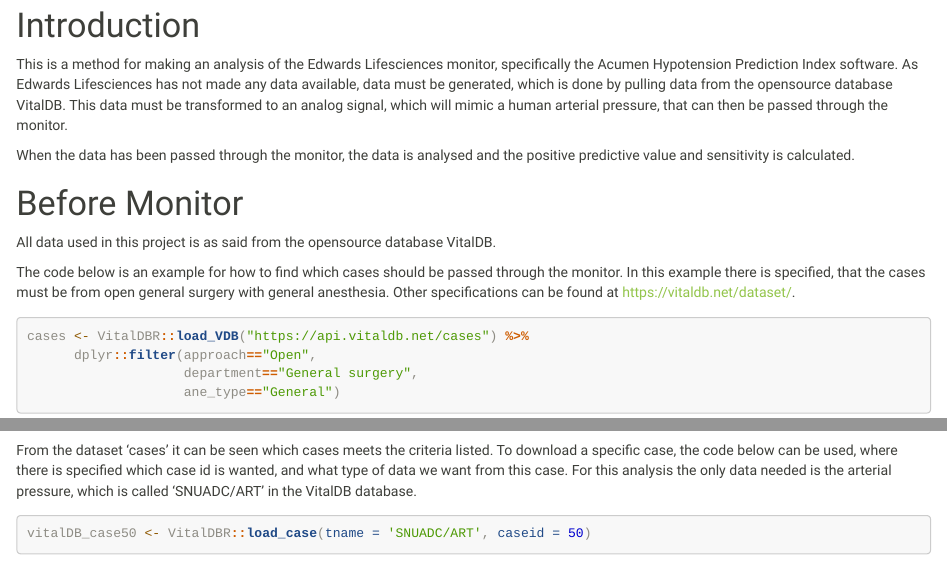
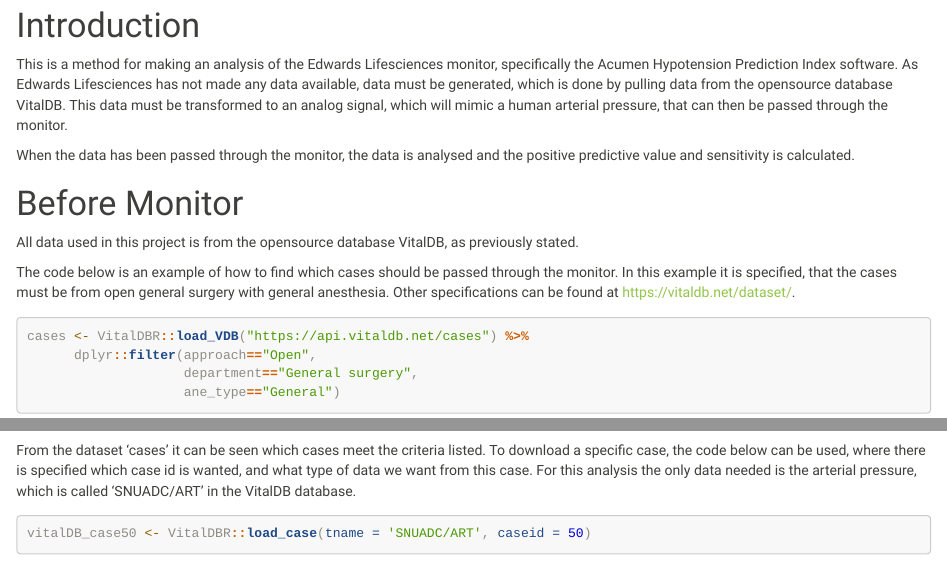
Before and after one commit to annesofiehusted/elma, an R Markdown document (Guide.Rmd): the page in a window 1100 px wide, from 490 px down, and a second part further down, joined at a grey line. Rendered offline with R 4.5, knitr and Pandoc, with nearby package versions; some code elsewhere in the file could not run offline; long lines of code are wrapped.

Commit message:
Update Guide.Rmd

````diff
--- a/Guide.Rmd
+++ b/Guide.Rmd
@@ -41,9 +41,9 @@
 
 # Before Monitor
 
-All data used in this project is as said from the opensource database VitalDB.
+All data used in this project is from the opensource database VitalDB, as previously stated.
 
-The code below is an example for how to find which cases should be passed through the monitor.  In this example there is specified, that the cases must be from open general surgery with general anesthesia. Other specifications can be found at https://vitaldb.net/dataset/.
+The code below is an example of how to find which cases should be passed through the monitor.  In this example it is specified, that the cases must be from open general surgery with general anesthesia. Other specifications can be found at https://vitaldb.net/dataset/.
 
 ```{r load cases}
 cases <- VitalDBR::load_VDB("https://api.vitaldb.net/cases") %>%
@@ -52,7 +52,7 @@
                     ane_type=="General")
 ```
 
-From the dataset 'cases' it can be seen which cases meets the criteria listed. To download a specific case, the code below can be used, where there is specified which case id is wanted, and what type of data we want from this case. For this analysis the only data needed is the arterial pressure, which is called 'SNUADC/ART' in the VitalDB database.
+From the dataset 'cases' it can be seen which cases meet the criteria listed. To download a specific case, the code below can be used, where there is specified which case id is wanted, and what type of data we want from this case. For this analysis the only data needed is the arterial pressure, which is called 'SNUADC/ART' in the VitalDB database.
 ```{r load a case}
 vitalDB_case50 <- VitalDBR::load_case(tname = 'SNUADC/ART', caseid = 50)
 ```
````
